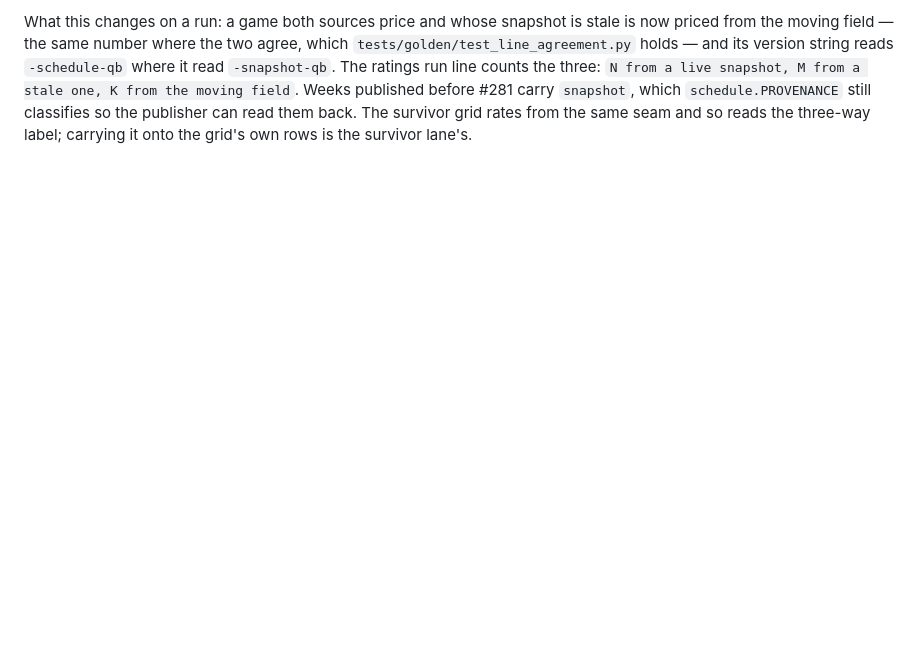
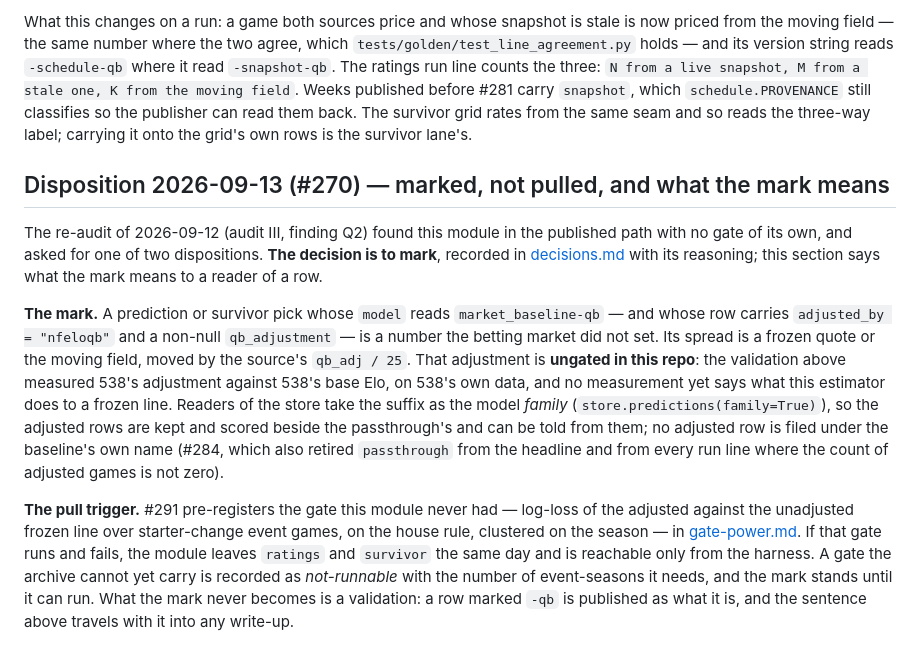
Before and after one commit to jacksonmlukas/football-hub, a Markdown page: docs/qb-adjustment.md, the part around the change. GitHub-like rendering; blank space fills up the shorter version.

```diff
--- a/docs/qb-adjustment.md
+++ b/docs/qb-adjustment.md
@@ -189,3 +189,30 @@ snapshot, M from a stale one, K from the moving field`. Weeks published before #
 `snapshot`, which `schedule.PROVENANCE` still classifies so the publisher can read them
 back. The survivor grid rates from the same seam and so reads the three-way label; carrying
 it onto the grid's own rows is the survivor lane's.
+
+## Disposition 2026-09-13 (#270) — marked, not pulled, and what the mark means
+
+The re-audit of 2026-09-12 (audit III, finding Q2) found this module in the published path with
+no gate of its own, and asked for one of two dispositions. **The decision is to mark**, recorded
+in [decisions.md](decisions.md) with its reasoning; this section says what the mark means to a
+reader of a row.
+
+**The mark.** A prediction or survivor pick whose `model` reads `market_baseline-qb` — and
+whose row carries `adjusted_by = "nfeloqb"` and a non-null `qb_adjustment` — is a number the
+betting market did not set. Its spread is a frozen quote or the moving field, moved by the
+source's `qb_adj / 25`. That adjustment is **ungated in this repo**: the validation above
+measured 538's adjustment against 538's base Elo, on 538's own data, and no measurement yet
+says what this estimator does to a frozen line. Readers of the store take the suffix as the
+model *family* (`store.predictions(family=True)`), so the adjusted rows are kept and scored
+beside the passthrough's and can be told from them; no adjusted row is filed under the
+baseline's own name (#284, which also retired `passthrough` from the headline and from every
+run line where the count of adjusted games is not zero).
+
+**The pull trigger.** #291 pre-registers the gate this module never had — log-loss of the
+adjusted against the unadjusted frozen line over starter-change event games, on the house
+rule, clustered on the season — in [gate-power.md](gate-power.md). If that gate runs and fails,
+the module leaves `ratings` and `survivor` the same day and is reachable only from the harness.
+A gate the archive cannot yet carry is recorded as *not-runnable* with the number of
+event-seasons it needs, and the mark stands until it can run. What the mark never becomes is a
+validation: a row marked `-qb` is published as what it is, and the sentence above travels with
+it into any write-up.
```
Also changed, not shown: docs/decisions.md (+44 -0 lines).
